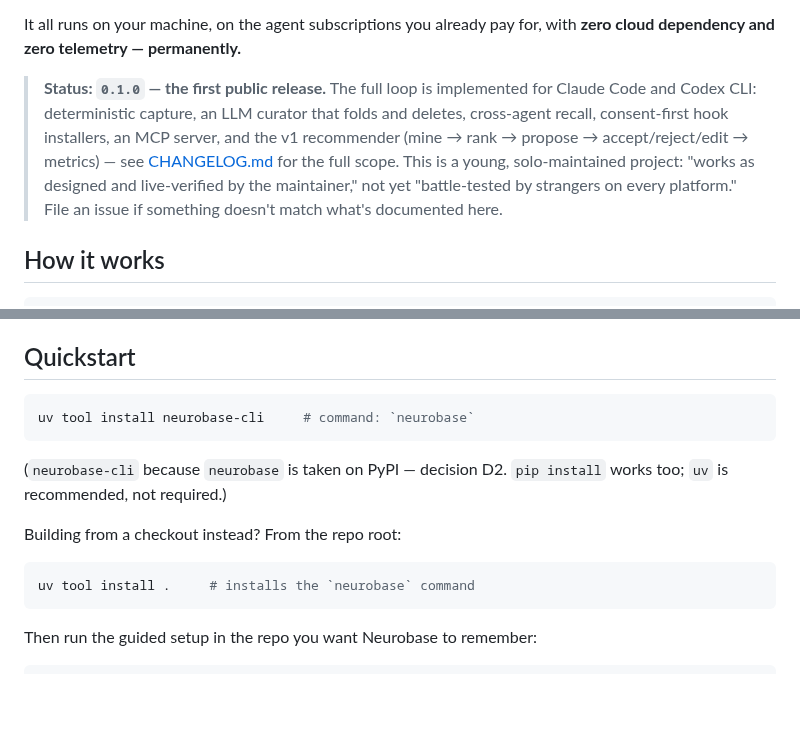
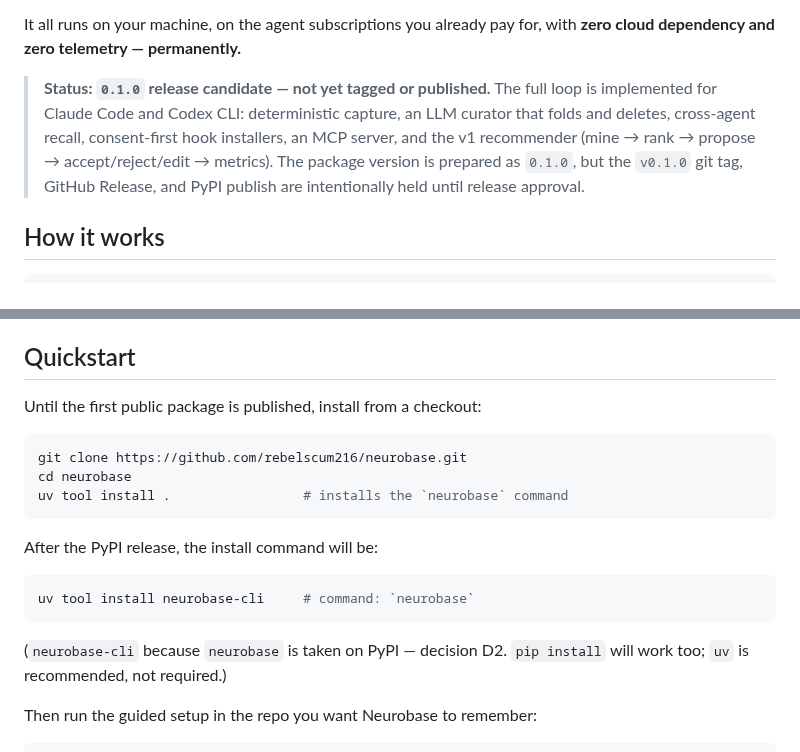
Before and after one commit to rebelscum216/neurobase, a Markdown page: README.md, 2 parts joined by grey strips. Drawn GitHub-style; blank space fills up the shorter version.

Commit message:
docs: mark 0.1.0 as unreleased

````diff
--- a/README.md
+++ b/README.md
@@ -14,14 +14,13 @@ patterns and proposes promoting them into standard **SKILL.md** and
 It all runs on your machine, on the agent subscriptions you already pay for, with
 **zero cloud dependency and zero telemetry — permanently.**
 
-> **Status: `0.1.0` — the first public release.** The full loop is implemented
-> for Claude Code and Codex CLI: deterministic capture, an LLM curator that
-> folds and deletes, cross-agent recall, consent-first hook installers, an MCP
-> server, and the v1 recommender (mine → rank → propose → accept/reject/edit →
-> metrics) — see [CHANGELOG.md](CHANGELOG.md) for the full scope. This is a
-> young, solo-maintained project: "works as designed and live-verified by the
-> maintainer," not yet "battle-tested by strangers on every platform." File an
-> issue if something doesn't match what's documented here.
+> **Status: `0.1.0` release candidate — not yet tagged or published.** The full
+> loop is implemented for Claude Code and Codex CLI: deterministic capture, an
+> LLM curator that folds and deletes, cross-agent recall, consent-first hook
+> installers, an MCP server, and the v1 recommender (mine → rank → propose →
+> accept/reject/edit → metrics). The package version is prepared as `0.1.0`, but
+> the `v0.1.0` git tag, GitHub Release, and PyPI publish are intentionally held
+> until release approval.
 
 ## How it works
 
@@ -84,18 +83,22 @@ that actively deletes instead of just accumulating, is the actual bet.
 
 ## Quickstart
 
+Until the first public package is published, install from a checkout:
+
+```bash
+git clone https://github.com/rebelscum216/neurobase.git
+cd neurobase
+uv tool install .                 # installs the `neurobase` command
+```
+
+After the PyPI release, the install command will be:
+
 ```bash
 uv tool install neurobase-cli     # command: `neurobase`
 ```
 
 (`neurobase-cli` because `neurobase` is taken on PyPI — decision D2. `pip
-install` works too; `uv` is recommended, not required.)
-
-Building from a checkout instead? From the repo root:
-
-```bash
-uv tool install .     # installs the `neurobase` command
-```
+install` will work too; `uv` is recommended, not required.)
 
 Then run the guided setup in the repo you want Neurobase to remember:
 
````
Also changed, not shown: CHANGELOG.md (+5 -6 lines).
